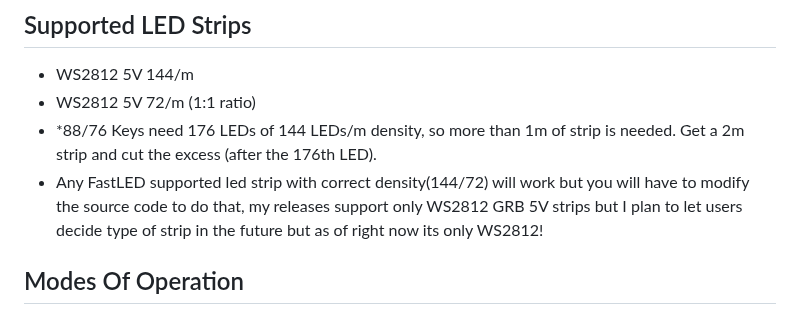
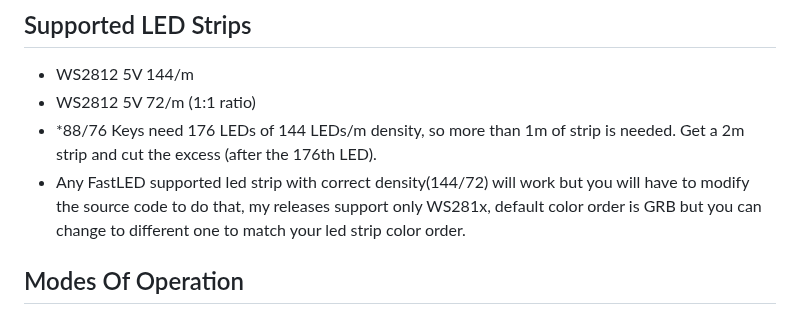
Before and after one commit to serifpersia/pianolux-esp32, a Markdown page: README.md, the part around the change. Drawn GitHub-style.

```diff
--- a/README.md
+++ b/README.md
@@ -30,7 +30,7 @@ For support, questions, or suggestions, join our Discord Server:
 - WS2812 5V 72/m (1:1 ratio)
 - *88/76 Keys need 176 LEDs of 144 LEDs/m density, so more than 1m of strip is needed. Get a 2m strip and cut the excess (after the 176th LED).
 - Any FastLED supported led strip with correct density(144/72) will work but you will have to modify the source code to do that, my releases support
-only WS2812 GRB 5V strips but I plan to let users decide type of strip in the future but as of right now its only WS2812!
+only WS281x, default color order is GRB but you can change to different one to match your led strip color order.
 
 ## Modes Of Operation
 - Default: First time install Portal AP, after WiFi Network configure ESP32 board starts in STA_MODE(uses local network configured for connection).
```
